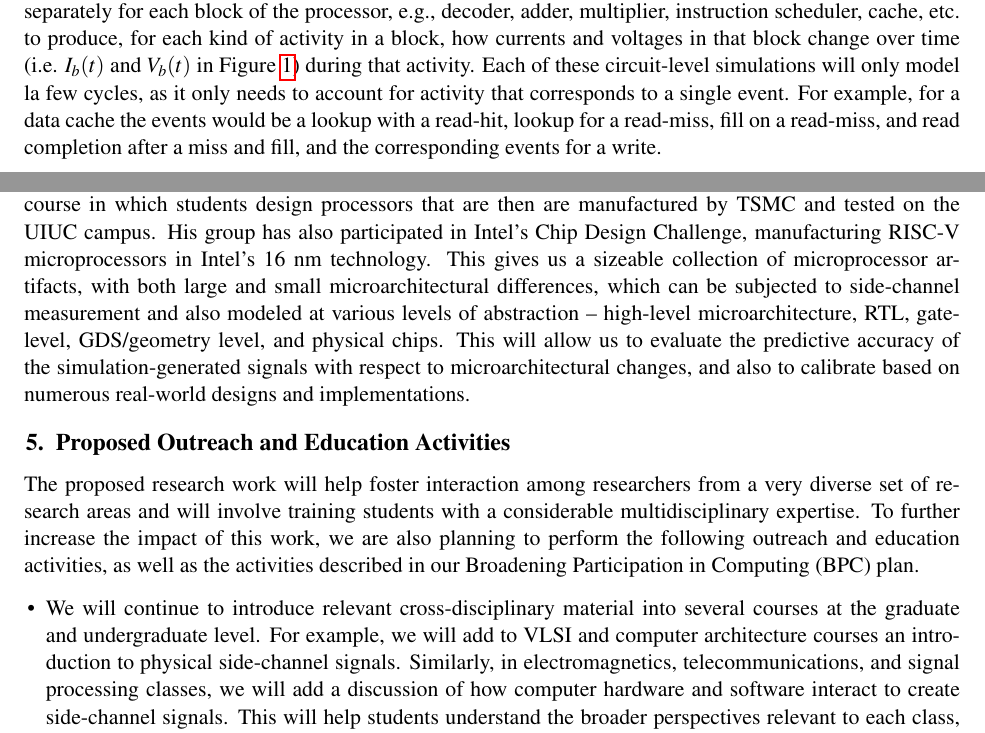
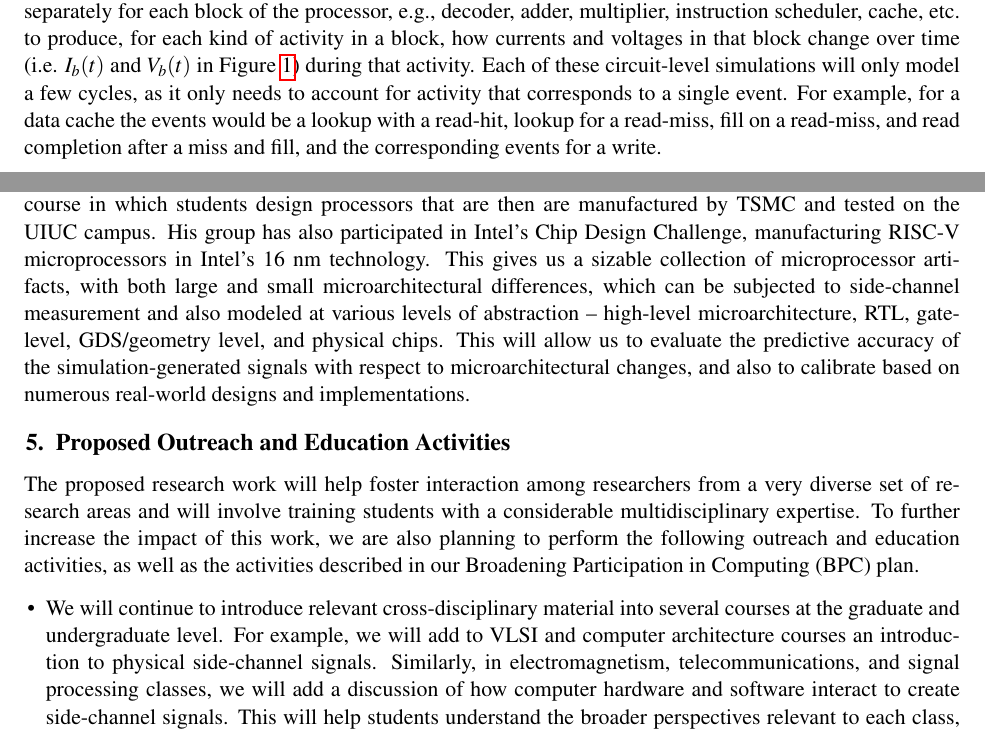
Before and after one commit to nblei/2022_nsf_medium, a LaTeX document (latex/description.tex, which reads latex/proposed.tex): two parts of pages 8 and 13 of 22, joined at a grey line, cut so that both start at the same text. Compiled offline with pdfLaTeX.

Commit message:
Fixed several typos

```diff
--- a/latex/description.tex
+++ b/latex/description.tex
@@ -203,7 +203,7 @@ outreach and education activities, as well as the activities described in our Br
 
 \item We will continue to introduce relevant cross-disciplinary material into several courses at the graduate and undergraduate level.
 For example, we will add to VLSI and computer architecture courses an introduction to physical side-channel signals.
-Similarly, in electromagnetics, telecommunications, and signal processing classes, we will add a discussion of how computer
+Similarly, in electromagnetism, telecommunications, and signal processing classes, we will add a discussion of how computer
 hardware and software interact to create side-channel signals. This will help students understand the broader perspectives relevant to
 each class, and also help them appreciate the increasingly multi-disciplinary nature of science and technology.
 
--- a/latex/proposed.tex
+++ b/latex/proposed.tex
@@ -92,7 +92,7 @@ Overall, even though EMSim had used a simple mathematical function as the snippe
 
 Even when a full circuit-level model for an entire processor is available, circuit-level simulation is not efficient enough to go through numerous program runs, with billions of processor cycles in each run, that would be needed to provide computer architects and software developers with actionable insights about the impact of microarchitectural and/or software changes on the tradeoff between performance, energy, and side-channel vulnerability. For example, PI Kumar's symbolic execution framework~\cite{cherupalli2017} currently uses detailed gate-level models of the microprocessor hardware, resulting in high-fidelity reproduction of metrics that are needed to predict the microprocessor's EM and power side-channel signals. However, this comes at a high computational cost when modeling entire-program execution -- an FFT implementation for a 16-bit MSP430 DSP takes over 3 hours, and this time would become several times longer for more complex processors and orders of magnitude longer for realistic runs of larger applications.
 
-Instead, our proposed approach will raise the abstraction level of the whole-program simulation to the microarchitecture level (i.e., cycle-accurate simulation); it will use circuit-level simulation only during training, separately for each block of the processor, e.g., decoder, adder, multiplier, instruction scheduler, cache, etc. to produce, for each kind of activity in a block, how currents and voltages in that block change over time (i.e. $I_b(t)$ and $V_b(t)$ in Figure~\ref{fig:overview}) during that activity. Each of these circuit-level simulations will only model la few cycles, as it only needs to account for activity that corresponds to a single event. For example, for a data cache the events would be a lookup with a read-hit, lookup for a read-miss, fill on a read-miss, and read completion after a miss and fill, and the corresponding events for a write.
+Instead, our proposed approach will raise the abstraction level of the whole-program simulation to the microarchitecture level (i.e., cycle-accurate simulation); it will use circuit-level simulation only during training, separately for each block of the processor, e.g., decoder, adder, multiplier, instruction scheduler, cache, etc. to produce, for each kind of activity in a block, how currents and voltages in that block change over time (i.e. $I_b(t)$ and $V_b(t)$ in Figure~\ref{fig:overview}) during that activity. Each of these circuit-level simulations will only model a few cycles, as it only needs to account for activity that corresponds to a single event. For example, for a data cache the events would be a lookup with a read-hit, lookup for a read-miss, fill on a read-miss, and read completion after a miss and fill, and the corresponding events for a write.
 
 To improve accuracy of our overall signals, we will leverage the ability of the PI Kumar's existing circuit-level simulator to evaluate circuit activity using symbolic data. For a given time period, the current (and other properties) can be modeled not as a single curve, but rather as a time-changing distribution or as an  ``envelope'' that shows the possible range of values at each point in time. This presents us with a number of research challenges: how to express these distributions in the way that aids accuracy of the overall signals produced by cycle-accurate simulation, how to prevent path explosion when modeling blocks that may have significant changes in activity depending on the data (e.g., a symbolic address causing a hit or a miss in a cache), how to express aggregate data-dependent quantities as simplified symbolic expressions, to allow microarchitecture-level simulation to account for significant changes in aggregate activity within a block without resorting to modeling the block at a lower lever of abstraction, etc.
 
@@ -183,7 +183,7 @@ PIs Prvulovic and Zajic have extensive experience in side-channel measurements f
 
 PI Kumar in experienced in digital design, chip design,
 tape-out, and testing, and runs an undergraduate course in which students design processors that are then are manufactured by TSMC and tested on the UIUC campus.
-His group has also participated in Intel's Chip Design Challenge, manufacturing RISC-V microprocessors in Intel's 16 nm technology. This gives us a sizeable collection of microprocessor artifacts, with both large and small microarchitectural differences,
+His group has also participated in Intel's Chip Design Challenge, manufacturing RISC-V microprocessors in Intel's 16 nm technology. This gives us a sizable collection of microprocessor artifacts, with both large and small microarchitectural differences,
 which can be subjected to side-channel measurement and also modeled at various levels of abstraction -- high-level microarchitecture, RTL, gate-level,
 GDS/geometry level, and physical chips. This will allow us to evaluate the predictive accuracy of the simulation-generated signals with respect to microarchitectural changes,
 and also to calibrate based on numerous real-world designs and implementations.
```
Also changed, not shown: latex/description.tex (2 more changed lines), latex/proposed.tex (4 more changed lines).
